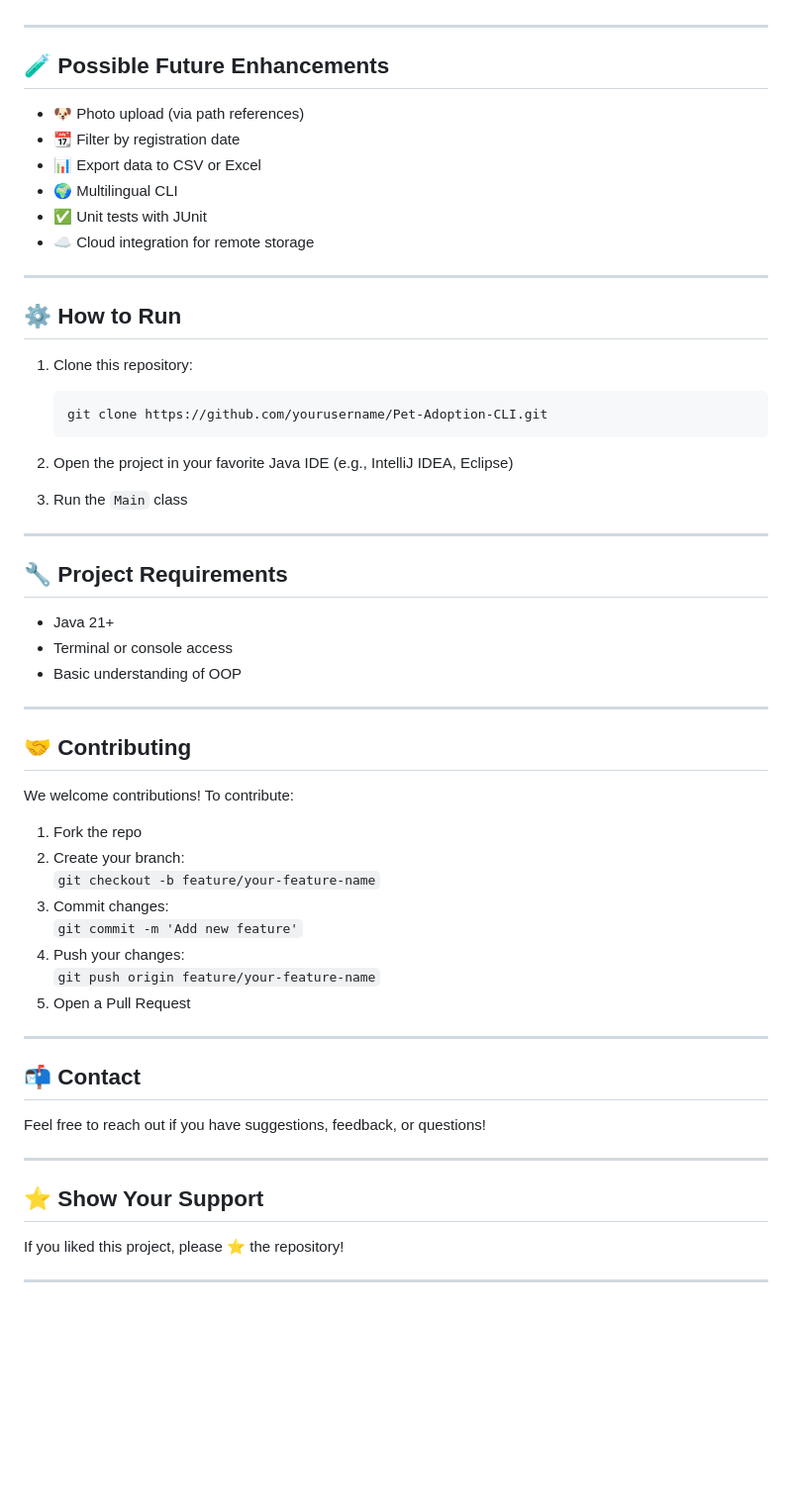
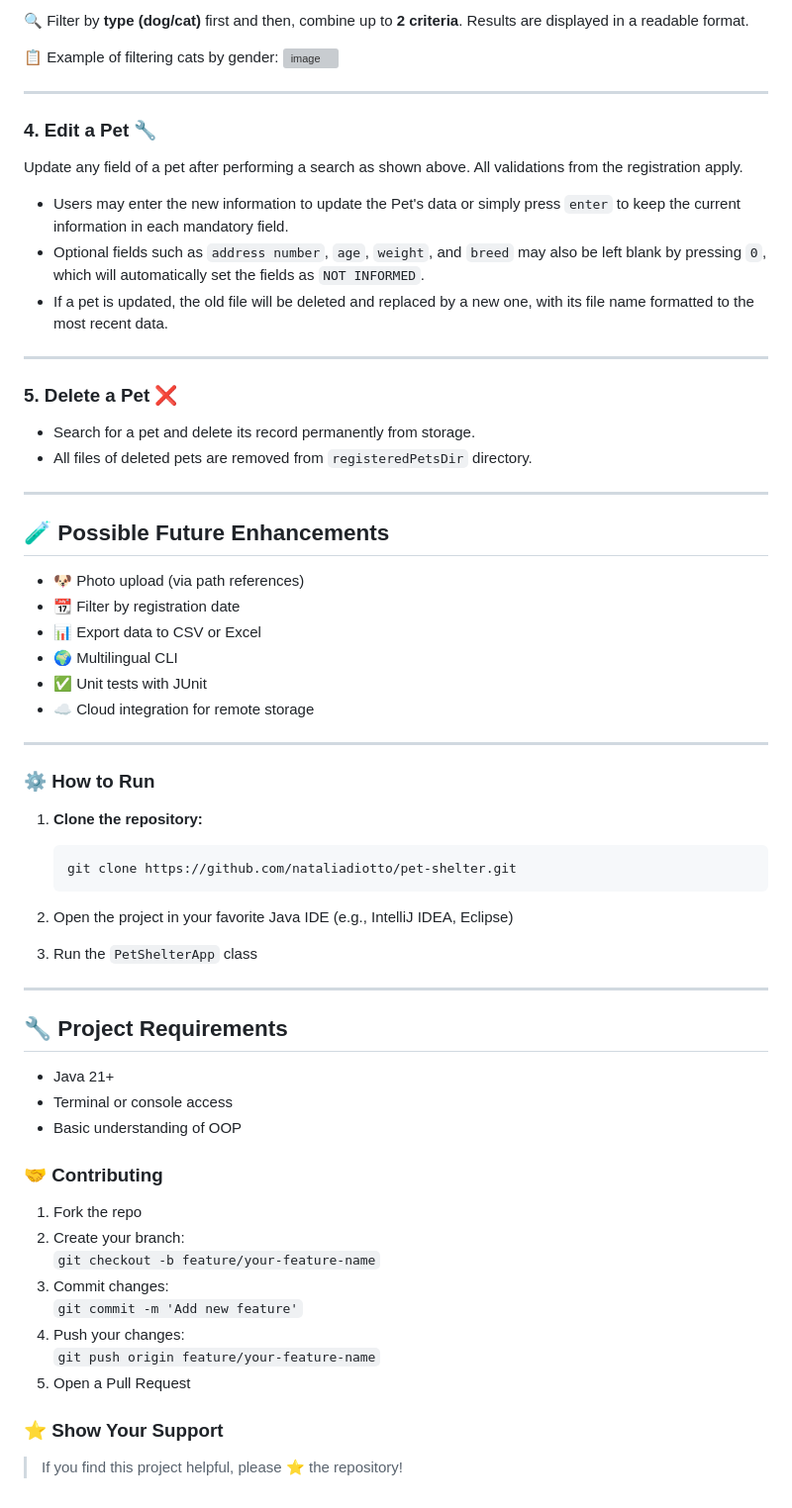
Before and after one commit to nataliadiotto/pet-shelter-springboot-refactoring, a Markdown page: README.md, the part around the change printed below. Shown: that part at 99% size. Rendered like a GitHub page; blank space fills up the shorter version; grey boxes are pictures that could not be loaded.

````diff
--- a/README.md
+++ b/README.md
@@ -135,3 +114,24 @@ Future updates may include sorting options and advanced filters.
+🔍 Filter by **type (dog/cat)** first and then, combine up to **2 criteria**. Results are displayed in a readable format.
+
+
+📋 Example of filtering cats by gender:
+<img width="742" alt="image" src="https://github.com/user-attachments/assets/4f502867-7249-48f2-80b2-5a1a7cf40cbd" />
+
+
+---
+
+### 4. Edit a Pet 🔧
+Update any field of a pet after performing a search as shown above. All validations from the registration apply.
+- Users may enter the new information to update the Pet's data or simply press `enter` to keep the current information in each mandatory field.
+- Optional fields such as `address number`, `age`, `weight`, and `breed` may also be left blank by pressing `0`, which will automatically set the fields as `NOT INFORMED`.
+- If a pet is updated, the old file will be deleted and replaced by a new one, with its file name formatted to the most recent data.
+
+
+---
+
+### 5. Delete a Pet ❌
+- Search for a pet and delete its record permanently from storage.
+- All files of deleted pets are removed from `registeredPetsDir` directory.
 
 ---
 
@@ -146,16 +146,17 @@ Future updates may include sorting options and advanced filters.
 
 ---
 
-## ⚙️ **How to Run**
+### ⚙️ How to Run
 
-1. Clone this repository:
+1. **Clone the repository:**
+
    ```bash
-   git clone https://github.com/yourusername/Pet-Adoption-CLI.git
+   git clone https://github.com/nataliadiotto/pet-shelter.git
    ```
 
 2. Open the project in your favorite Java IDE (e.g., IntelliJ IDEA, Eclipse)
 
-3. Run the `Main` class
+3. Run the `PetShelterApp` class
 
 ---
 
@@ -165,11 +166,8 @@ Future updates may include sorting options and advanced filters.
 - Terminal or console access
 - Basic understanding of OOP
 
----
 
-## 🤝 **Contributing**
-
-We welcome contributions! To contribute:
+### 🤝 Contributing
 
 1. Fork the repo
 2. Create your branch:
@@ -180,16 +178,7 @@ We welcome contributions! To contribute:
    `git push origin feature/your-feature-name`
 5. Open a Pull Request
 
----
 
-## 📬 **Contact**
+### ⭐ Show Your Support
 
-Feel free to reach out if you have suggestions, feedback, or questions!
-
----
-
-## ⭐ **Show Your Support**
-
-If you liked this project, please ⭐ the repository!
-
----
+> If you find this project helpful, please ⭐ the repository!
````
Also changed, not shown: other parts of README.md (+77 -98 lines).
